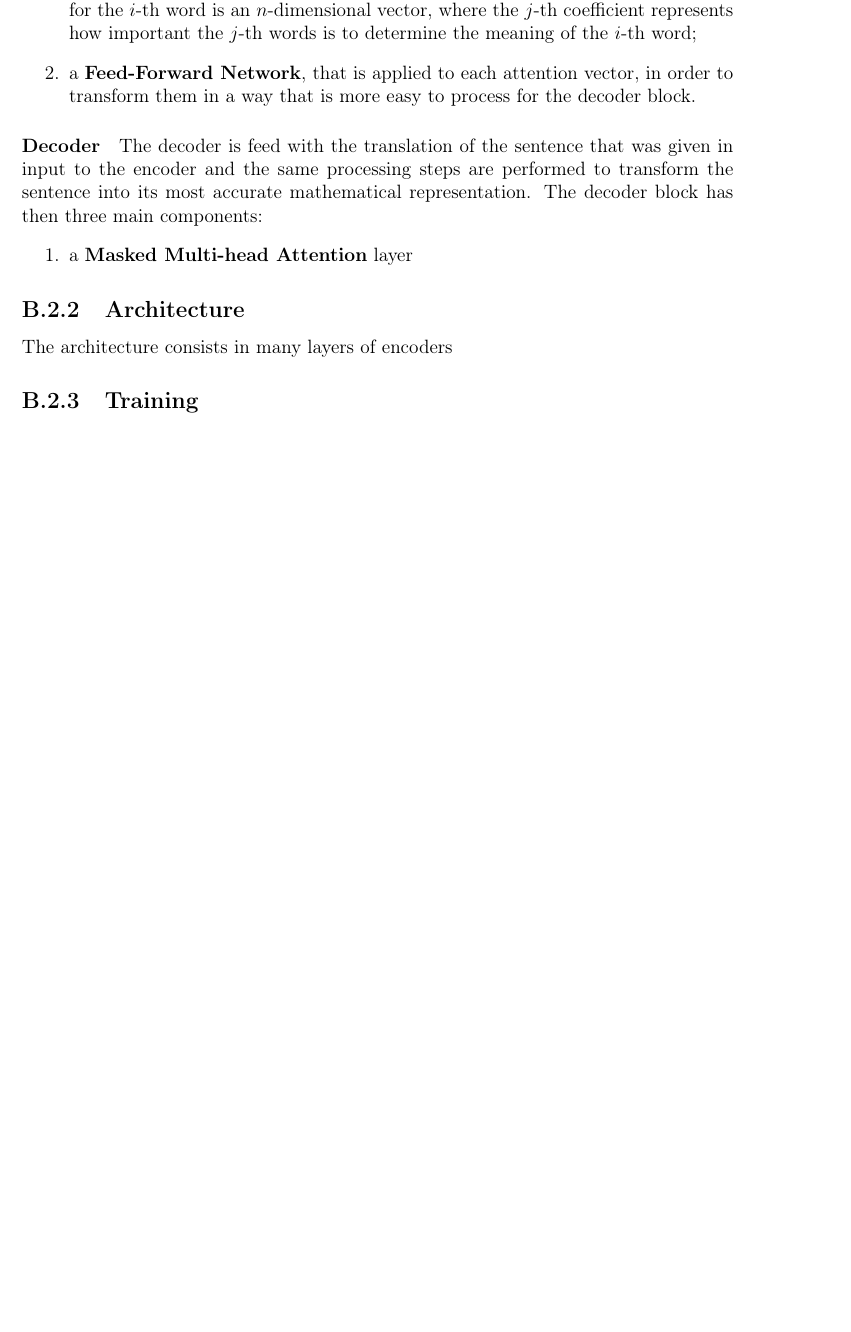
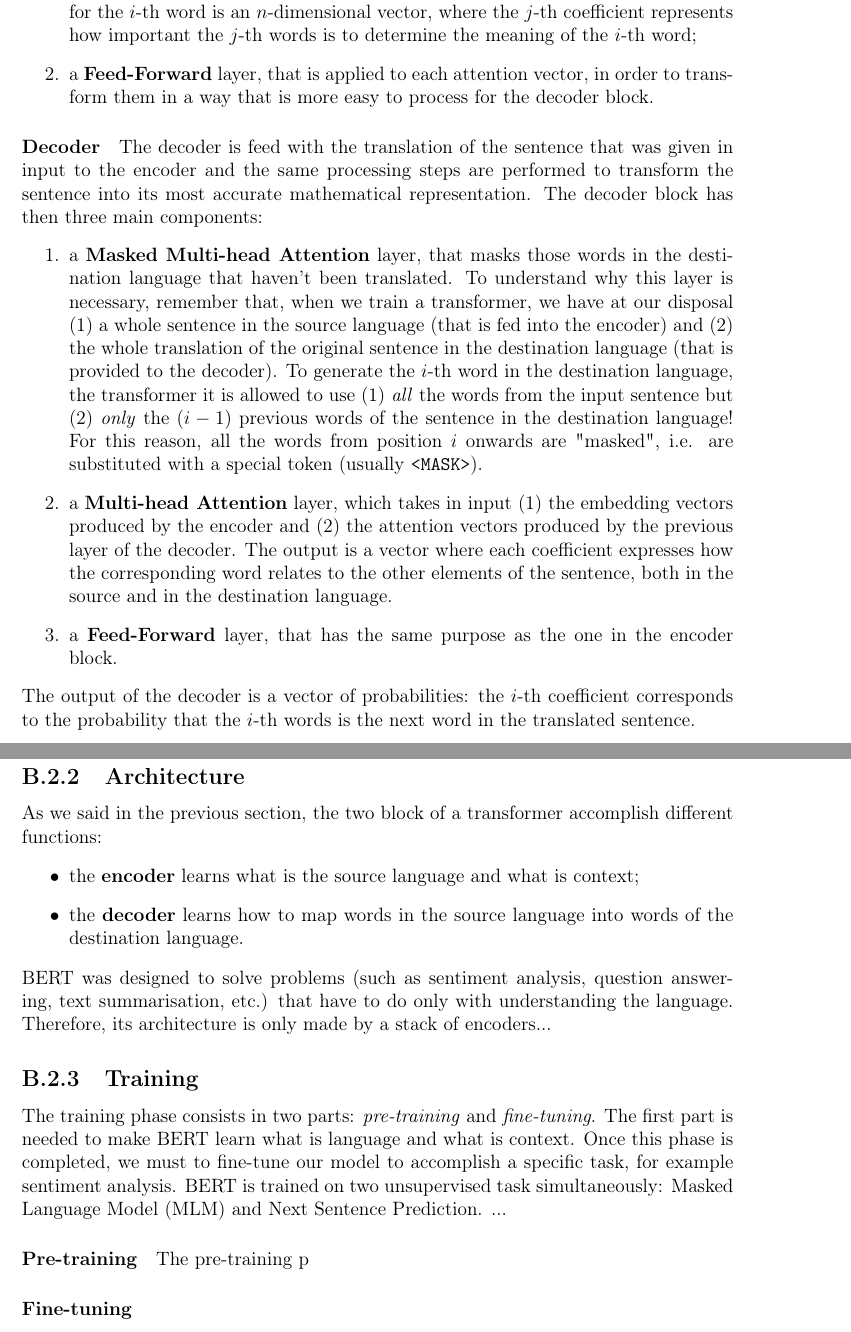
Before and after one commit to magdasolitro/msc-thesis, a LaTeX thesis (tex files/thesis_draft2.tex): part of page 34 of 44 before the commit and two parts of pages 34 and 35 of 46 after it, the two joined at a grey line, cut so that both start at the same text, the shorter picture padded with empty space. The pictures show the PDF file tex files/thesis_draft2.pdf that the author committed with the source.

Commit message:
Almost finished KLEESpectre section, finished Transformer section, worked on BERT section

```diff
--- a/tex files/thesis_draft2.tex
+++ b/tex files/thesis_draft2.tex
@@ -561,23 +565,35 @@ uint8_t foo(uint32_t x) {
 	Transformers are typically used for machine translation tasks. For this reason, the input is usually a sentence, namely a set of words, that need to be converted in a mathematical representation in order to be processed by the network. The sentence in a language $\mathcal{L}_1$ is thus passed to the Input Embedding layer, which produces a \textit{vector embedding} for each word. Vector embeddings are a common way to represent words, that tend to assign close vectors to words that have a similar meaning. However, this representation is not enough: as we said in previously in this section, the meaning of a words depends also from the context in which it is placed. For this reason, the vector embeddings are combined with a Positional Encoding, namely a vector that gives context based on the position of the word in a sentence.
 
 	After this processing, we obtain a vector representation of the initial sentence that takes into consideration not only the meaning of a words, but also the context in which it appears.
-	\paragraph{Encoding}
-	Once the input processing phase is completed, the vectors are passed to the encoding block, which consists in two main units:
+	\paragraph{Encoder}
+	Once the input processing phase is completed, the vectors are passed to the encoding block, whose goal is learn the characteristics of the source language and the context of a sentence. The encoder consists in two main units:
 	\begin{enumerate}
 		\item a \textbf{Multi-head Attention} layer, that computes an attention vector for each word of the sentence: assuming that the sentence contains $n$ words, the attention vector for the $i$-th word is an $n$-dimensional vector, where the $j$-th coefficient represents how important the $j$-th words is to determine the meaning of the $i$-th word;
-		\item a \textbf{Feed-Forward Network}, that is applied to each attention vector, in order to transform them in a way that is more easy to process for the decoder block.
+		\item a \textbf{Feed-Forward} layer, that is applied to each attention vector, in order to transform them in a way that is more easy to process for the decoder block.
 	\end{enumerate}
 
 	\paragraph{Decoder}
 	The decoder is feed with the translation of the sentence that was given in input to the encoder and the same processing steps are performed to transform the sentence into its most accurate mathematical representation. The decoder block has then three main components:
 	\begin{enumerate}
-		\item a \textbf{Masked Multi-head Attention} layer
+		\item a \textbf{Masked Multi-head Attention} layer, that masks those words in the destination language that haven't been translated. To understand why this layer is necessary, remember that, when we train a transformer, we have at our disposal (1) a whole sentence in the source language (that is fed into the encoder) and (2) the whole translation of the original sentence in the destination language (that is provided to the decoder). To generate the $i$-th word in the destination language, the transformer it is allowed to use (1) \textit{all} the words from the input sentence but (2) \textit{only} the $(i-1)$ previous words of the sentence in the destination language! For this reason, all the words from position $i$ onwards are "masked", i.e. are substituted with a special token (usually \texttt{<MASK>}).
+		\item a \textbf{Multi-head Attention} layer, which takes in input (1) the embedding vectors produced by the encoder and (2) the attention vectors produced by the previous layer of the decoder. The output is a vector where each coefficient expresses how the corresponding word relates to the other elements of the sentence, both in the source and in the destination language.
+		\item a \textbf{Feed-Forward} layer, that has the same purpose as the one in the encoder block.
 	\end{enumerate}
-
+	The output of the decoder is a vector of probabilities: the $i$-th coefficient corresponds to the probability that the $i$-th words is the next word in the translated sentence.
 	\subsection{Architecture}
-	The architecture consists in many layers of encoders
+	As we said in the previous section, the two block of a transformer accomplish different functions:
+	\begin{itemize}
+		\item the \textbf{encoder} learns what is the source language and what is context;
+		\item the \textbf{decoder} learns how to map words in the source language into words of the destination language.
+	\end{itemize}
+	BERT was designed to solve problems (such as sentiment analysis, question answering, text summarisation, etc.) that have to do only with understanding the language. Therefore, its architecture is only made by a stack of encoders...
 
 	\subsection{Training}
+	The training phase consists in two parts: \textit{pre-training} and \textit{fine-tuning}. The first part is needed to make BERT learn what is language and what is context. Once this phase is completed, we must to fine-tune our model to accomplish a specific task, for example sentiment analysis. BERT is trained on two unsupervised task simultaneously: Masked Language Model (MLM) and Next Sentence Prediction. ...
+
+	\paragraph{Pre-training} The pre-training p
+
+	\paragraph{Fine-tuning}
 
 	\chapter{Block ciphers and AES}\label{appendix:aes}
 	The goal of this appendix is to provide the basic notions concerning block ciphers and modes of operations that are fundamental to understand how AES works. Given the breadth of the topic, here we will discuss only the concepts that are strictly necessary to understand the core of this thesis, but the curious readers can rely on the references given in the rest of the appendix to dig deeper into the topic.
```
Also changed, not shown: tex files/thesis_draft2.pdf, tex files/thesis_ref.bib (line endings or trailing spaces), tex files/thesis_draft2.tex (12 more changed lines).
